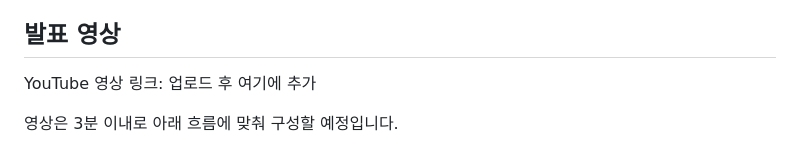
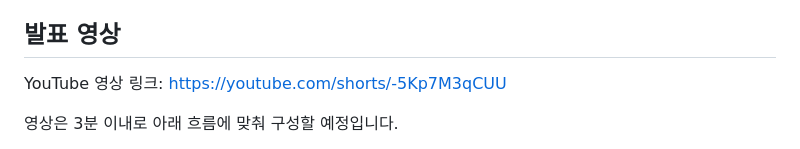
Before and after one commit to jwlee1008/MeetGridApp_ios, a Markdown page: README.md, the part around the change. Rendered like a GitHub page.

Commit message:
Add demo video link to README

```diff
--- a/README.md
+++ b/README.md
@@ -150,7 +150,7 @@ Firebase 설정 파일이 없으면 로컬 샘플 데이터로 실행됩니다.
 
 ## 발표 영상
 
-YouTube 영상 링크: 업로드 후 여기에 추가
+YouTube 영상 링크: https://youtube.com/shorts/-5Kp7M3qCUU
 
 영상은 3분 이내로 아래 흐름에 맞춰 구성할 예정입니다.
 
```
